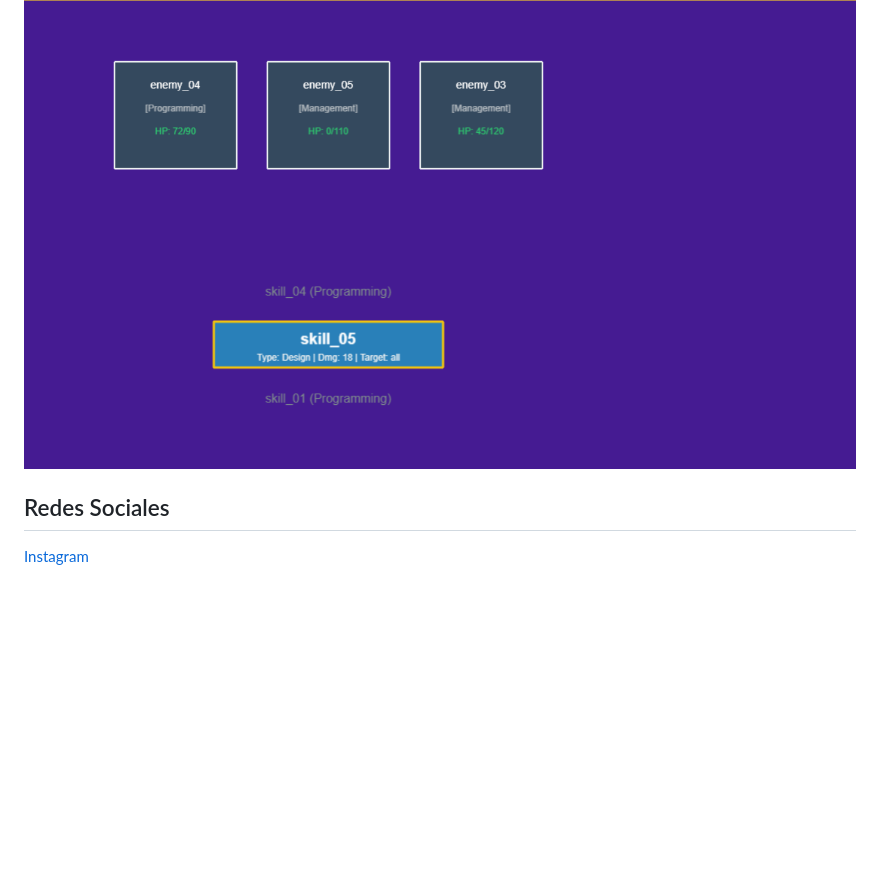
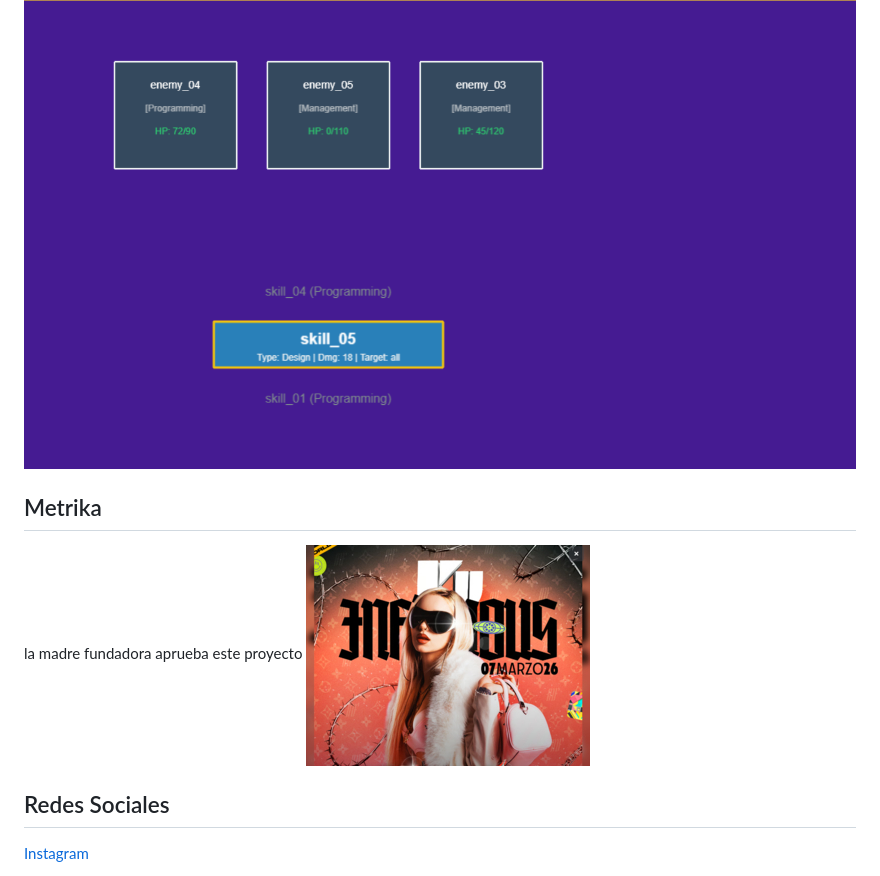
Before and after one commit to Riuttasu/PVLIGrupo04, a Markdown page: README.md, the part around the change. Drawn GitHub-style; pictures changed too: IMG/IMG_Readme/MadreFundadora.jpg (added); blank space fills up the shorter version.

Commit message:
La madre fundadora se hace presente

```diff
--- a/README.md
+++ b/README.md
@@ -15,5 +15,9 @@ ya aprendidas, así te lo aflojamos un poco ;)
 ![Juego de diseño](./IMG/IMG_Readme/DesingGame.png)
 ![Batalla](./IMG/IMG_Readme/Combate.png)
 
+## Metrika
+la madre fundadora aprueba este proyecto
+![muñequita](./IMG/IMG_Readme/MadreFundadora.jpg)
+
 ## Redes Sociales
 [Instagram](https://www.instagram.com/minisushisstudio/)
```
